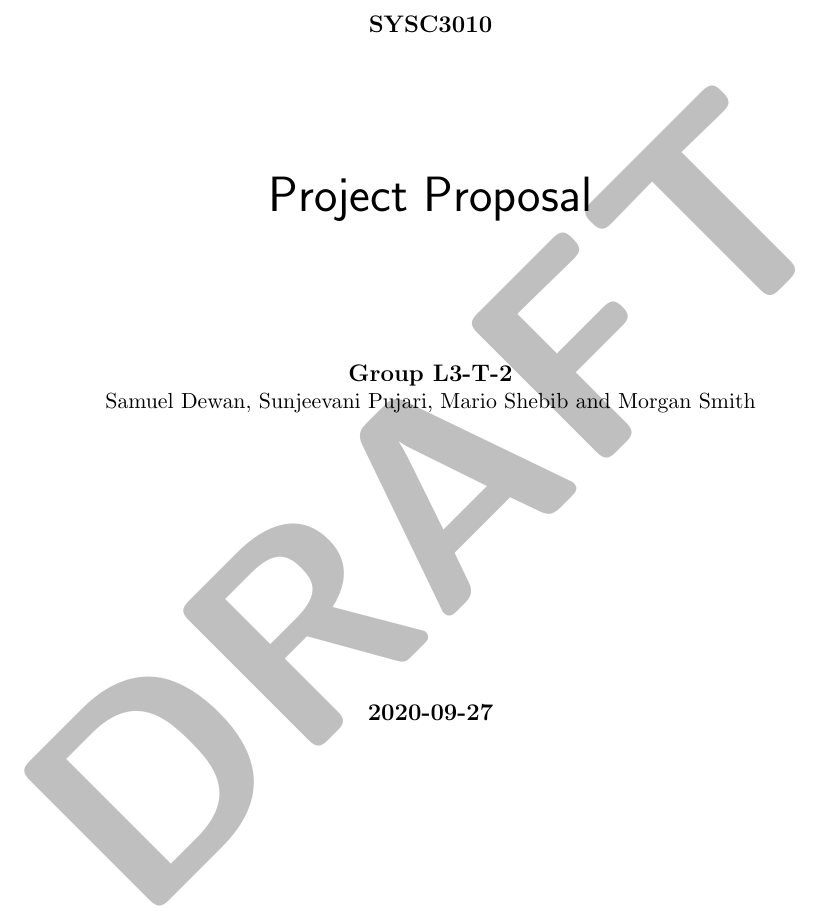
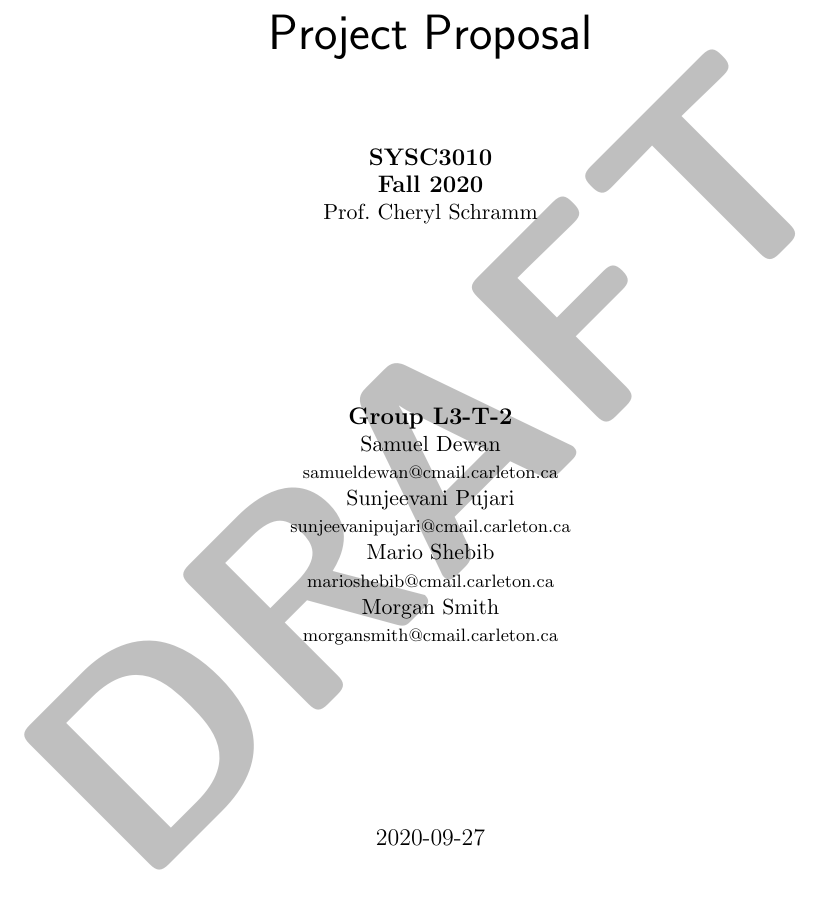
Before and after one commit to MorganJamesSmith/sysc3010_group_project, a LaTeX document (proposal/L3-T-2_Proposal.tex): part of page 1 of 9, cut at the place of the change. Compiled offline with pdfLaTeX.

Commit message:
docs: Update title page of proposal to add email addresses of group members

```diff
--- a/proposal/L3-T-2_Proposal.tex
+++ b/proposal/L3-T-2_Proposal.tex
@@ -23,7 +23,7 @@
 % Headers and footers
 \pagestyle{fancy}
 \fancyhf{}
-\lhead{Project Proposal}
+\lhead{SYSC3010 Project Proposal}
 \rhead{Group L3-T-2}
 \rfoot{\thepage}
 
@@ -39,7 +39,6 @@
     linkcolor={black},
     citecolor={blue!50!black},
     urlcolor={blue!80!black},
-    pdftitle={CU InSpace Radio Packet Format}
 }
 
 % More space between table rows
@@ -81,20 +80,40 @@
 \begin{titlepage}
 \centering
 
-\vspace*{\stretch{1}}
-{\large \textbf{SYSC3010}}
+\vspace*{\stretch{2}}
 
-\vspace{\stretch{1}}
 {\Huge \sffamily Project Proposal}
 
 \vspace{\stretch{1}}
-{\large \textbf{Group L3-T-2}}
+{\large \textbf{SYSC3010}}
 
-Samuel Dewan, Sunjeevani Pujari, Mario Shebib and Morgan Smith
+{\large \textbf{Fall 2020}}
+
+Prof. Cheryl Schramm
 
 \vspace{\stretch{2}}
 
-{\large \textbf{\today}}
+{\large \textbf{Group L3-T-2}}
+
+Samuel Dewan
+
+{\footnotesize samueldewan@cmail.carleton.ca}
+
+Sunjeevani Pujari
+
+{\footnotesize sunjeevanipujari@cmail.carleton.ca}
+
+Mario Shebib
+
+{\footnotesize marioshebib@cmail.carleton.ca}
+
+Morgan Smith
+
+{\footnotesize morgansmith@cmail.carleton.ca}
+
+\vspace{\stretch{2}}
+
+{\large \today}
 
 \vspace{\stretch{3}}
 
```
